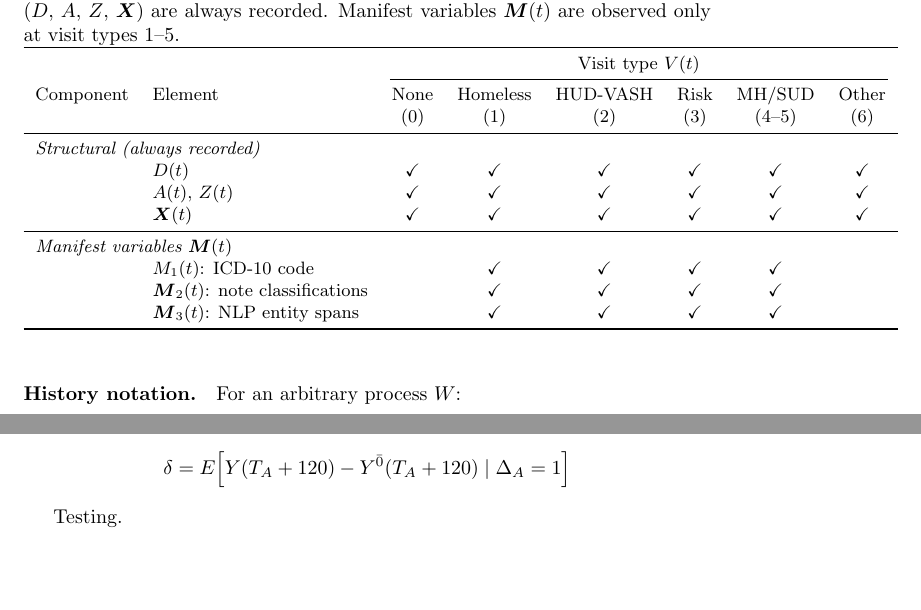
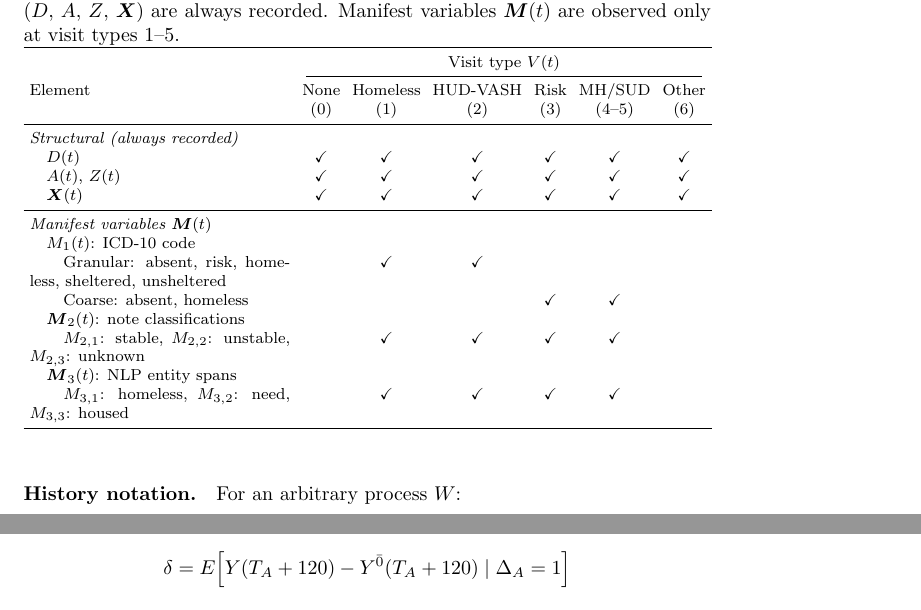
Before and after one commit to abchapman93/ncchv_homelessness_latex, a LaTeX document (main.tex, which reads sections/notation.tex): two parts of pages 3 and 4 of 4, joined at a grey line, cut so that both start at the same text, the shorter picture padded with empty space. Compiled offline with pdfLaTeX.

Commit message:
Expand B(t) table: granular/coarse ICD sub-rows, element labels for M_2 and M_3
Drop Component column in favor of section header rows to fit table width.

Co-Authored-By: Claude Opus 4.6 <noreply@anthropic.com>

```diff
--- a/sections/notation.tex
+++ b/sections/notation.tex
@@ -58,23 +58,28 @@ Table~\ref{tab:bt} summarizes the elements of $B(t)$ and their availability by v
 \centering
 \caption{Elements of $B(t)$ available by visit type $V(t)$. Structural components ($D$, $A$, $Z$, $\boldsymbol{X}$) are always recorded. Manifest variables $\boldsymbol{M}(t)$ are observed only at visit types 1--5.}
 \label{tab:bt}
-\small
-\begin{tabular}{llcccccc}
+\footnotesize
+\setlength{\tabcolsep}{3pt}
+\begin{tabular}{p{4.6cm}cccccc}
 \toprule
-& & \multicolumn{6}{c}{Visit type $V(t)$} \\
-\cmidrule(lr){3-8}
-Component & Element & None & Homeless & HUD-VASH & Risk & MH/SUD & Other \\
-& & (0) & (1) & (2) & (3) & (4--5) & (6) \\
+& \multicolumn{6}{c}{Visit type $V(t)$} \\
+\cmidrule(lr){2-7}
+Element & None & Homeless & HUD-VASH & Risk & MH/SUD & Other \\
+& (0) & (1) & (2) & (3) & (4--5) & (6) \\
 \midrule
-\multicolumn{8}{l}{\textit{Structural (always recorded)}} \\
-& $D(t)$ & \checkmark & \checkmark & \checkmark & \checkmark & \checkmark & \checkmark \\
-& $A(t),\, Z(t)$ & \checkmark & \checkmark & \checkmark & \checkmark & \checkmark & \checkmark \\
-& $\boldsymbol{X}(t)$ & \checkmark & \checkmark & \checkmark & \checkmark & \checkmark & \checkmark \\
+\multicolumn{7}{l}{\textit{Structural (always recorded)}} \\
+\quad $D(t)$ & \checkmark & \checkmark & \checkmark & \checkmark & \checkmark & \checkmark \\
+\quad $A(t),\, Z(t)$ & \checkmark & \checkmark & \checkmark & \checkmark & \checkmark & \checkmark \\
+\quad $\boldsymbol{X}(t)$ & \checkmark & \checkmark & \checkmark & \checkmark & \checkmark & \checkmark \\
 \midrule
-\multicolumn{8}{l}{\textit{Manifest variables $\boldsymbol{M}(t)$}} \\
-& $M_1(t)$: ICD-10 code & & \checkmark & \checkmark & \checkmark & \checkmark & \\
-& $\boldsymbol{M}_2(t)$: note classifications & & \checkmark & \checkmark & \checkmark & \checkmark & \\
-& $\boldsymbol{M}_3(t)$: NLP entity spans & & \checkmark & \checkmark & \checkmark & \checkmark & \\
+\multicolumn{7}{l}{\textit{Manifest variables $\boldsymbol{M}(t)$}} \\
+\quad $M_1(t)$: ICD-10 code & & & & & & \\
+\qquad Granular: absent, risk, homeless, sheltered, unsheltered & & \checkmark & \checkmark & & & \\
+\qquad Coarse: absent, homeless & & & & \checkmark & \checkmark & \\
+\quad $\boldsymbol{M}_2(t)$: note classifications & & & & & & \\
+\qquad $M_{2,1}$: stable, $M_{2,2}$: unstable, $M_{2,3}$: unknown & & \checkmark & \checkmark & \checkmark & \checkmark & \\
+\quad $\boldsymbol{M}_3(t)$: NLP entity spans & & & & & & \\
+\qquad $M_{3,1}$: homeless, $M_{3,2}$: need, $M_{3,3}$: housed & & \checkmark & \checkmark & \checkmark & \checkmark & \\
 \bottomrule
 \end{tabular}
 \end{table}
@@ -109,6 +114,3 @@ The estimand is the average treatment effect among the treated (ATT):
 \begin{align*}
     \delta = E\!\left[Y(T_A + 120) - Y^{\bar{0}}(T_A + 120) \mid \Delta_A = 1\right]
 \end{align*}
-
-
-Testing.
```
